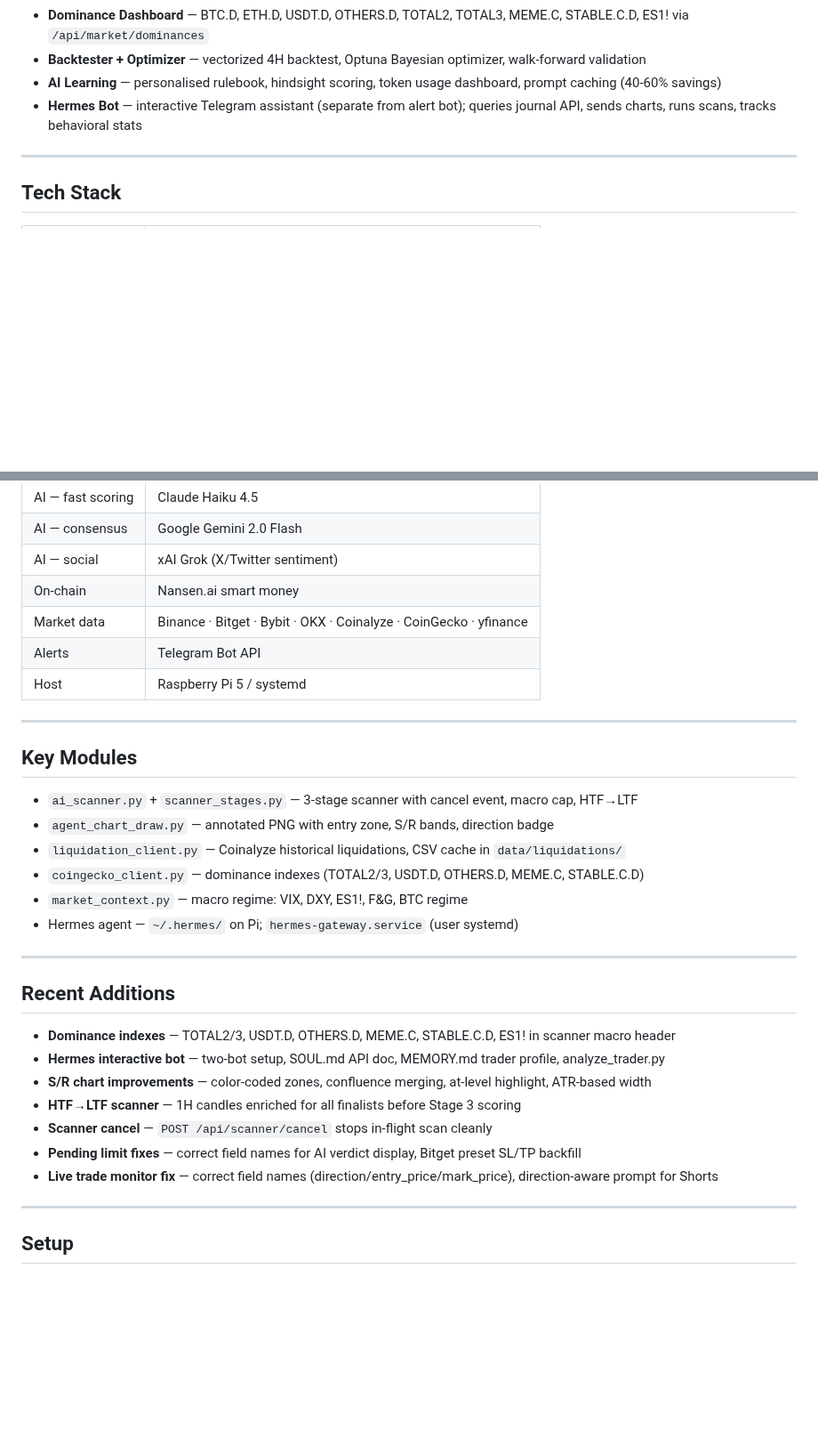
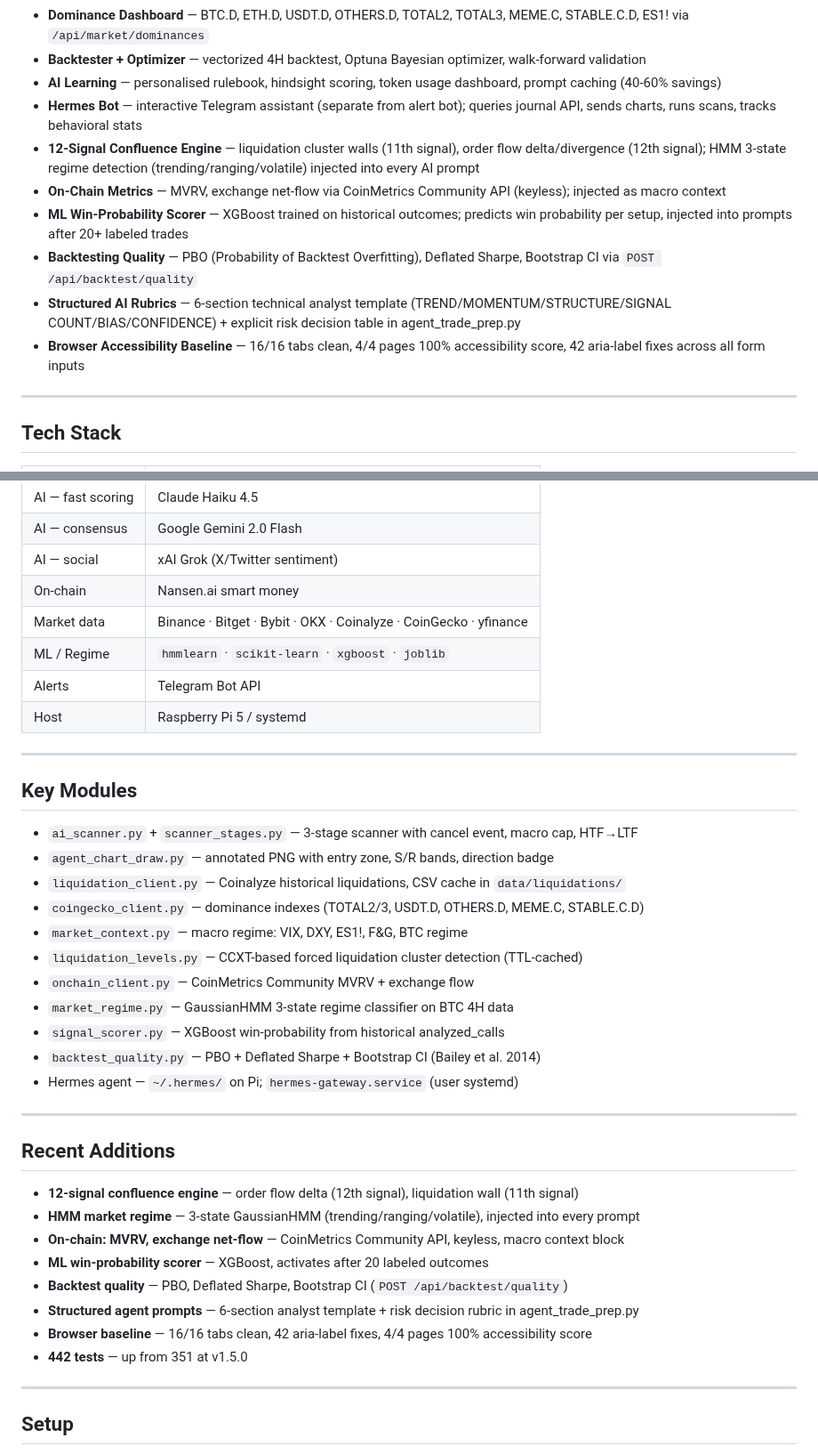
Before and after one commit to differentstuff/Auto-Crypto-Tradingjournal, a Markdown page: README.md, 2 parts joined by grey strips. Shown at 89% size. GitHub-like rendering; blank space fills up the shorter version.

Commit message:
docs: update README to v1.6.0 — 12 signals, HMM, ML scorer, backtest quality, browser baseline

```diff
--- a/README.md
+++ b/README.md
@@ -28,6 +28,12 @@ Self-hosted crypto futures trading journal with live exchange sync, a 7-agent AI
 - **Backtester + Optimizer** — vectorized 4H backtest, Optuna Bayesian optimizer, walk-forward validation
 - **AI Learning** — personalised rulebook, hindsight scoring, token usage dashboard, prompt caching (40-60% savings)
 - **Hermes Bot** — interactive Telegram assistant (separate from alert bot); queries journal API, sends charts, runs scans, tracks behavioral stats
+- **12-Signal Confluence Engine** — liquidation cluster walls (11th signal), order flow delta/divergence (12th signal); HMM 3-state regime detection (trending/ranging/volatile) injected into every AI prompt
+- **On-Chain Metrics** — MVRV, exchange net-flow via CoinMetrics Community API (keyless); injected as macro context
+- **ML Win-Probability Scorer** — XGBoost trained on historical outcomes; predicts win probability per setup, injected into prompts after 20+ labeled trades
+- **Backtesting Quality** — PBO (Probability of Backtest Overfitting), Deflated Sharpe, Bootstrap CI via `POST /api/backtest/quality`
+- **Structured AI Rubrics** — 6-section technical analyst template (TREND/MOMENTUM/STRUCTURE/SIGNAL COUNT/BIAS/CONFIDENCE) + explicit risk decision table in agent_trade_prep.py
+- **Browser Accessibility Baseline** — 16/16 tabs clean, 4/4 pages 100% accessibility score, 42 aria-label fixes across all form inputs
 
 ---
 
@@ -44,6 +50,7 @@ Self-hosted crypto futures trading journal with live exchange sync, a 7-agent AI
 | AI — social | xAI Grok (X/Twitter sentiment) |
 | On-chain | Nansen.ai smart money |
 | Market data | Binance · Bitget · Bybit · OKX · Coinalyze · CoinGecko · yfinance |
+| ML / Regime | `hmmlearn` · `scikit-learn` · `xgboost` · `joblib` |
 | Alerts | Telegram Bot API |
 | Host | Raspberry Pi 5 / systemd |
 
@@ -56,19 +63,25 @@ Self-hosted crypto futures trading journal with live exchange sync, a 7-agent AI
 - `liquidation_client.py` — Coinalyze historical liquidations, CSV cache in `data/liquidations/`
 - `coingecko_client.py` — dominance indexes (TOTAL2/3, USDT.D, OTHERS.D, MEME.C, STABLE.C.D)
 - `market_context.py` — macro regime: VIX, DXY, ES1!, F&G, BTC regime
+- `liquidation_levels.py` — CCXT-based forced liquidation cluster detection (TTL-cached)
+- `onchain_client.py` — CoinMetrics Community MVRV + exchange flow
+- `market_regime.py` — GaussianHMM 3-state regime classifier on BTC 4H data
+- `signal_scorer.py` — XGBoost win-probability from historical analyzed_calls
+- `backtest_quality.py` — PBO + Deflated Sharpe + Bootstrap CI (Bailey et al. 2014)
 - Hermes agent — `~/.hermes/` on Pi; `hermes-gateway.service` (user systemd)
 
 ---
 
 ## Recent Additions
 
-- **Dominance indexes** — TOTAL2/3, USDT.D, OTHERS.D, MEME.C, STABLE.C.D, ES1! in scanner macro header
-- **Hermes interactive bot** — two-bot setup, SOUL.md API doc, MEMORY.md trader profile, analyze_trader.py
-- **S/R chart improvements** — color-coded zones, confluence merging, at-level highlight, ATR-based width
-- **HTF→LTF scanner** — 1H candles enriched for all finalists before Stage 3 scoring
-- **Scanner cancel** — `POST /api/scanner/cancel` stops in-flight scan cleanly
-- **Pending limit fixes** — correct field names for AI verdict display, Bitget preset SL/TP backfill
-- **Live trade monitor fix** — correct field names (direction/entry_price/mark_price), direction-aware prompt for Shorts
+- **12-signal confluence engine** — order flow delta (12th signal), liquidation wall (11th signal)
+- **HMM market regime** — 3-state GaussianHMM (trending/ranging/volatile), injected into every prompt
+- **On-chain: MVRV, exchange net-flow** — CoinMetrics Community API, keyless, macro context block
+- **ML win-probability scorer** — XGBoost, activates after 20 labeled outcomes
+- **Backtest quality** — PBO, Deflated Sharpe, Bootstrap CI (`POST /api/backtest/quality`)
+- **Structured agent prompts** — 6-section analyst template + risk decision rubric in agent_trade_prep.py
+- **Browser baseline** — 16/16 tabs clean, 42 aria-label fixes, 4/4 pages 100% accessibility score
+- **442 tests** — up from 351 at v1.5.0
 
 ---
 
```
